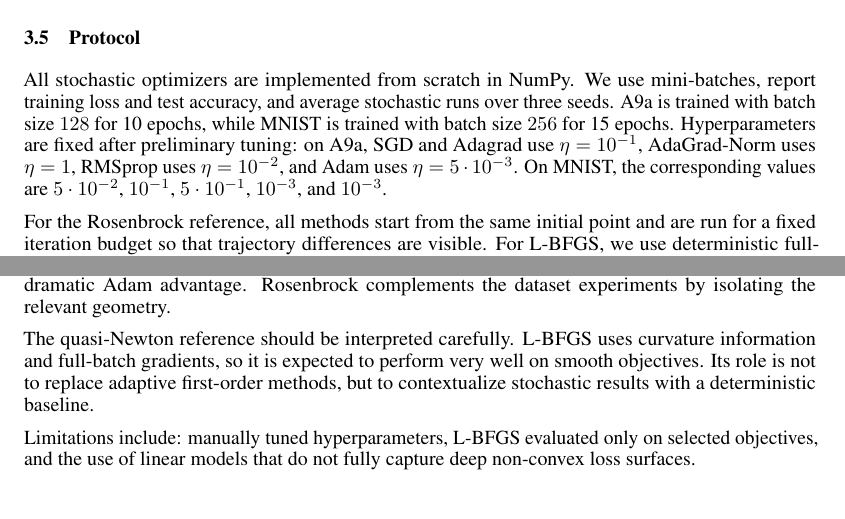
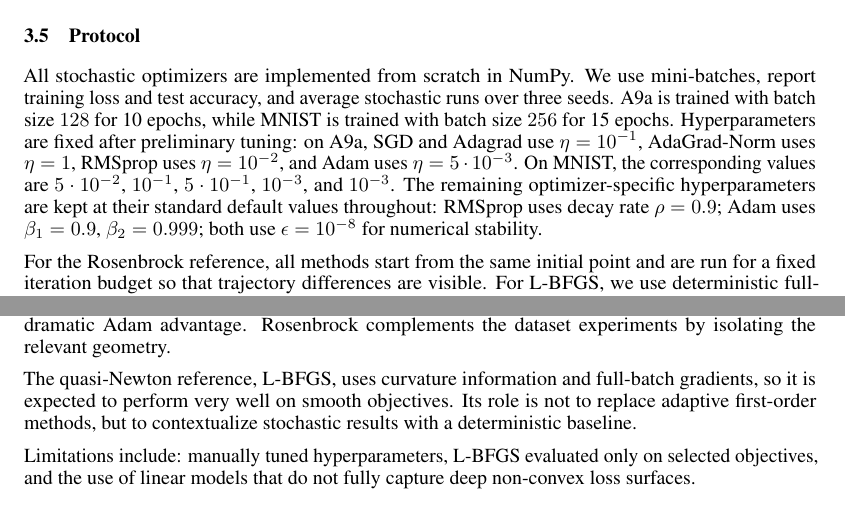
Before and after one commit to erionkr/Adaptive-Methods-Project, a LaTeX paper (report/main.tex): two parts of pages 4 and 8 of 8, joined at a grey line, cut so that both start at the same text. Compiled offline with pdfLaTeX.

Commit message:
Polish report and notebook: hyperparameters, wording, numbering
- Document RMSprop/Adam hyperparameters (rho, beta1, beta2, eps) in Protocol
- Reword quasi-Newton reference sentence in Discussion for clarity
- Fix notebook section numbering (13 -> 14, was skipping to 15)
- Update README structure diagram to match actual repo folder name

```diff
--- a/report/main.tex
+++ b/report/main.tex
@@ -150,7 +150,7 @@ To isolate non-convex geometry, we use the Rosenbrock function~\citep{rosenbrock
 which has a narrow curved valley and global minimum at $(1,1)$. This benchmark is not an additional dataset experiment; it is a controlled reference for optimizer trajectories.
 
 \subsection{Protocol}
-All stochastic optimizers are implemented from scratch in NumPy. We use mini-batches, report training loss and test accuracy, and average stochastic runs over three seeds. A9a is trained with batch size $128$ for 10 epochs, while MNIST is trained with batch size $256$ for 15 epochs. Hyperparameters are fixed after preliminary tuning: on A9a, SGD and Adagrad use $\eta=10^{-1}$, AdaGrad-Norm uses $\eta=1$, RMSprop uses $\eta=10^{-2}$, and Adam uses $\eta=5\cdot 10^{-3}$. On MNIST, the corresponding values are $5\cdot10^{-2}$, $10^{-1}$, $5\cdot10^{-1}$, $10^{-3}$, and $10^{-3}$.
+All stochastic optimizers are implemented from scratch in NumPy. We use mini-batches, report training loss and test accuracy, and average stochastic runs over three seeds. A9a is trained with batch size $128$ for 10 epochs, while MNIST is trained with batch size $256$ for 15 epochs. Hyperparameters are fixed after preliminary tuning: on A9a, SGD and Adagrad use $\eta=10^{-1}$, AdaGrad-Norm uses $\eta=1$, RMSprop uses $\eta=10^{-2}$, and Adam uses $\eta=5\cdot 10^{-3}$. On MNIST, the corresponding values are $5\cdot10^{-2}$, $10^{-1}$, $5\cdot10^{-1}$, $10^{-3}$, and $10^{-3}$. The remaining optimizer-specific hyperparameters are kept at their standard default values throughout: RMSprop uses decay rate $\rho=0.9$; Adam uses $\beta_1=0.9$, $\beta_2=0.999$; both use $\epsilon=10^{-8}$ for numerical stability.
 
 For the Rosenbrock reference, all methods start from the same initial point and are run for a fixed iteration budget so that trajectory differences are visible. For L-BFGS, we use deterministic full-batch objective and gradient evaluations. This distinction matters: one L-BFGS iteration can be substantially more expensive than one mini-batch first-order update, so the comparison should be read as a reference comparison rather than as a direct per-iteration race.
 
@@ -291,7 +291,7 @@ The comparison separates three notions that are often conflated: iteration effic
 
 The non-convex regularizer from the project description has limited practical effect at $\lambda=10^{-2}$. For this dataset and regularization strength, the landscape remains too well behaved to show a dramatic Adam advantage. Rosenbrock complements the dataset experiments by isolating the relevant geometry.
 
-The quasi-Newton reference should be interpreted carefully. L-BFGS uses curvature information and full-batch gradients, so it is expected to perform very well on smooth objectives. Its role is not to replace adaptive first-order methods, but to contextualize stochastic results with a deterministic baseline.
+The quasi-Newton reference, L-BFGS, uses curvature information and full-batch gradients, so it is expected to perform very well on smooth objectives. Its role is not to replace adaptive first-order methods, but to contextualize stochastic results with a deterministic baseline.
 
 Limitations include: manually tuned hyperparameters, L-BFGS evaluated only on selected objectives, and the use of linear models that do not fully capture deep non-convex loss surfaces.
 
```
Also changed, not shown: README.md, report/main.pdf, 1 other file.
